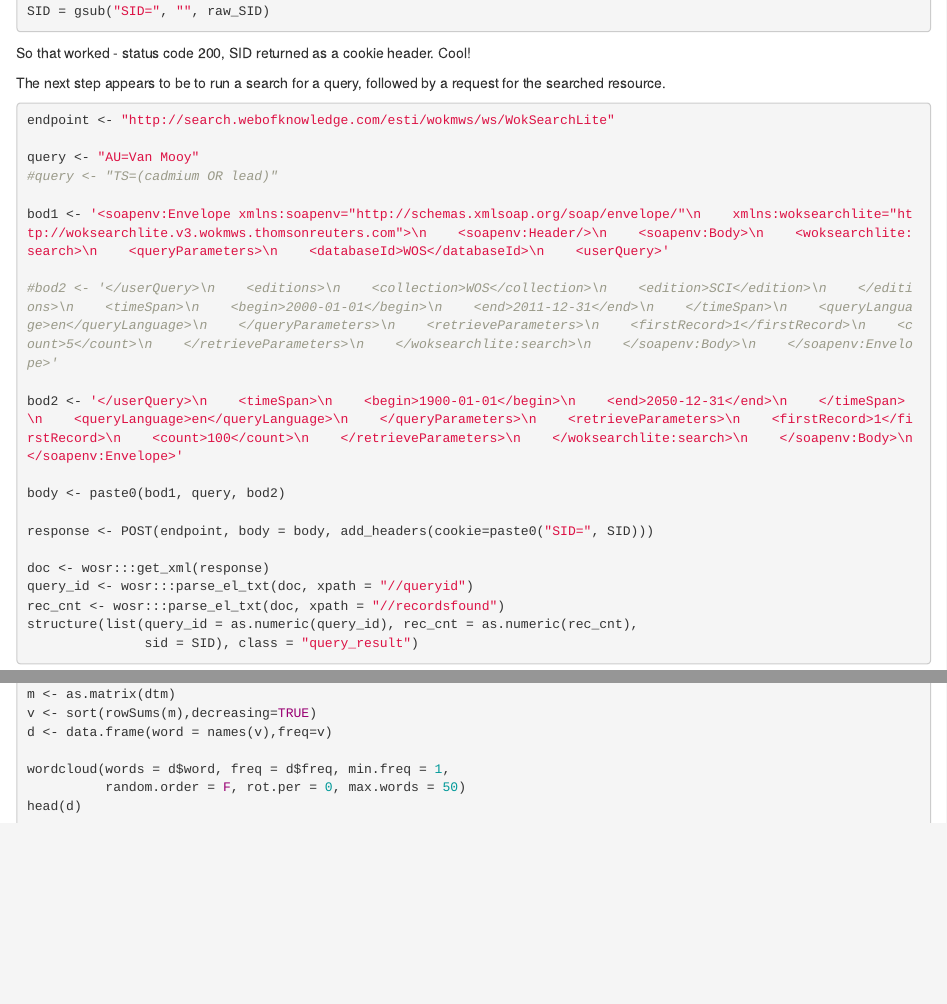
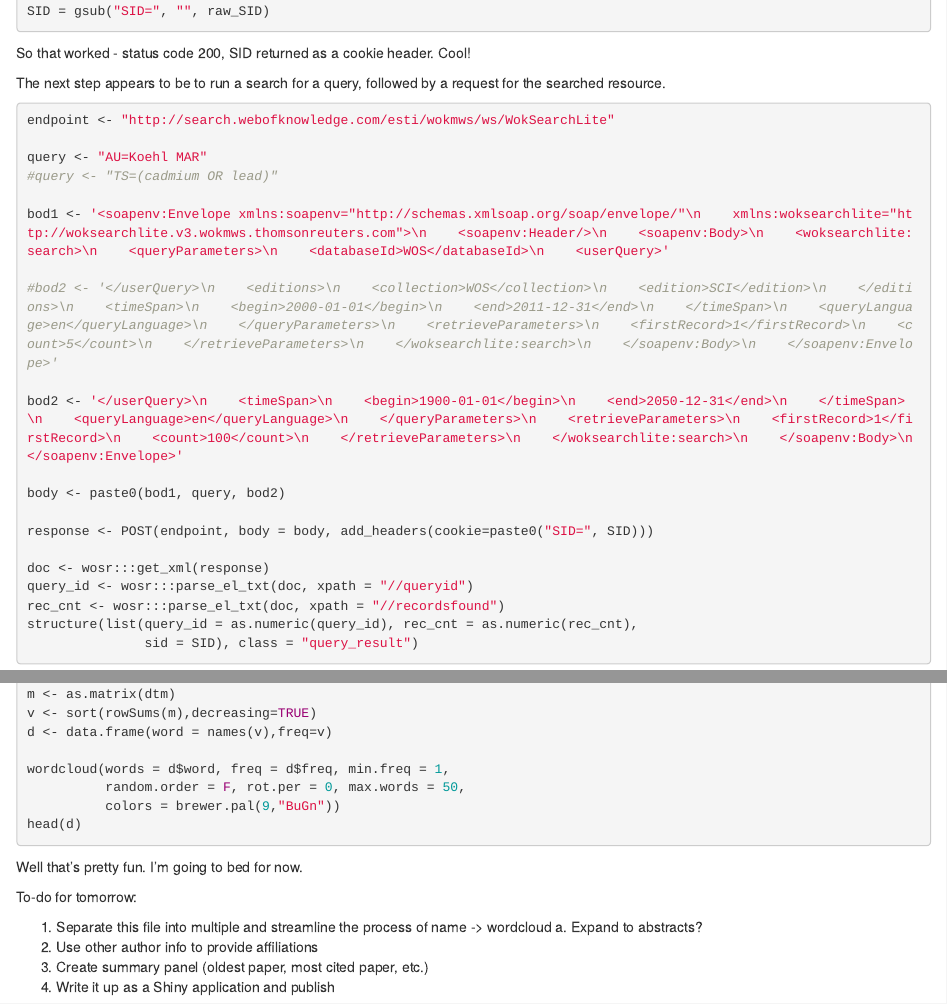
Before and after one commit to wkumler/WOStool, an R Markdown document (WOSoutput.Rmd): the page in a window 1100 px wide, from 3010 px down, and a second part further down, joined at a grey line. Rendered offline with R 4.5, knitr and Pandoc, with nearby package versions; the code chunks are not run, so their results and figures are left out; long lines of code are wrapped.

Commit message:
Added to-do for tomorrow

````diff
--- a/WOSoutput.Rmd
+++ b/WOSoutput.Rmd
@@ -209,7 +209,7 @@ The next step appears to be to run a search for a query, followed by a request f
 ```{r APIsearch}
 endpoint <- "http://search.webofknowledge.com/esti/wokmws/ws/WokSearchLite"
 
-query <- "AU=Van Mooy"
+query <- "AU=Koehl MAR"
 #query <- "TS=(cadmium OR lead)"
 
 bod1 <- '<soapenv:Envelope xmlns:soapenv="http://schemas.xmlsoap.org/soap/envelope/"\n    xmlns:woksearchlite="http://woksearchlite.v3.wokmws.thomsonreuters.com">\n    <soapenv:Header/>\n    <soapenv:Body>\n    <woksearchlite:search>\n    <queryParameters>\n    <databaseId>WOS</databaseId>\n    <userQuery>'
@@ -311,7 +311,18 @@ v <- sort(rowSums(m),decreasing=TRUE)
 d <- data.frame(word = names(v),freq=v)
 
 wordcloud(words = d$word, freq = d$freq, min.freq = 1,
-          random.order = F, rot.per = 0, max.words = 50)
+          random.order = F, rot.per = 0, max.words = 50,
+          colors = brewer.pal(9,"BuGn"))
 head(d)
 
 ```
+
+Well that's pretty fun. I'm going to bed for now.
+
+To-do for tomorrow:
+
+  1. Separate this file into multiple and streamline the process of name -> wordcloud
+    a. Expand to abstracts?
+  2. Use other author info to provide affiliations
+  3. Create summary panel (oldest paper, most cited paper, etc.)
+  4. Write it up as a Shiny application and publish
````
